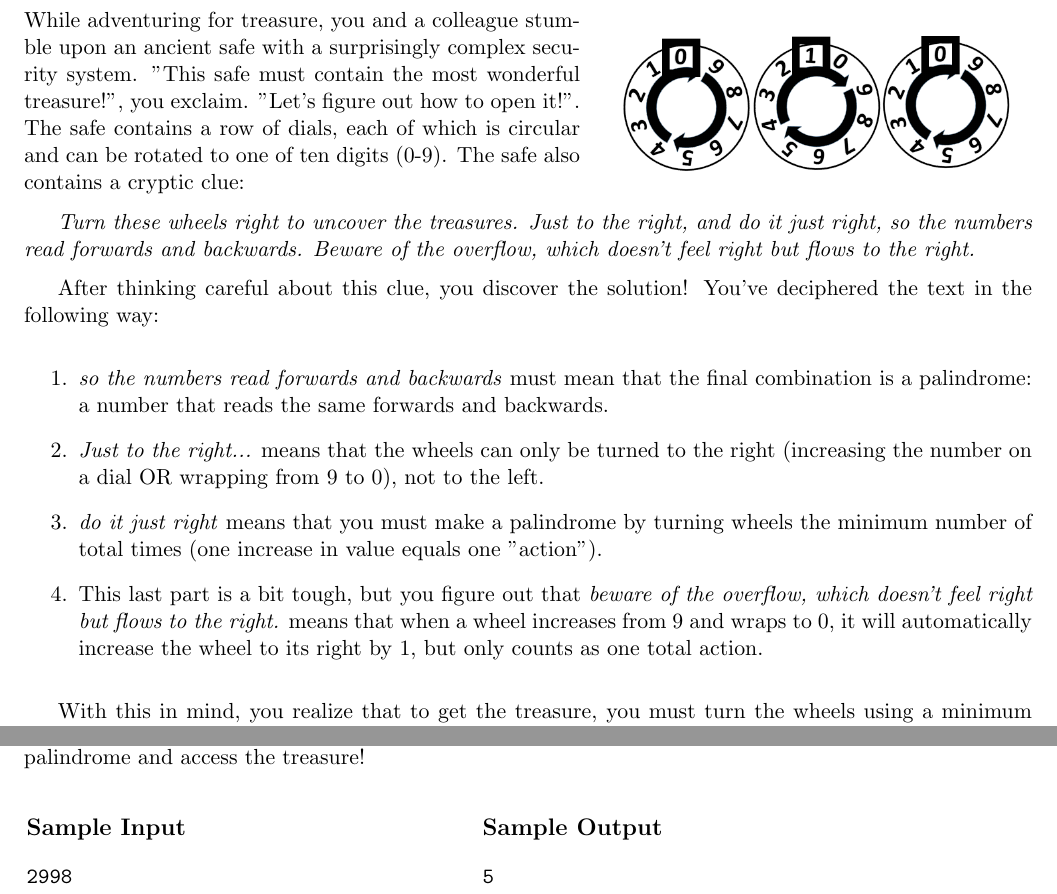
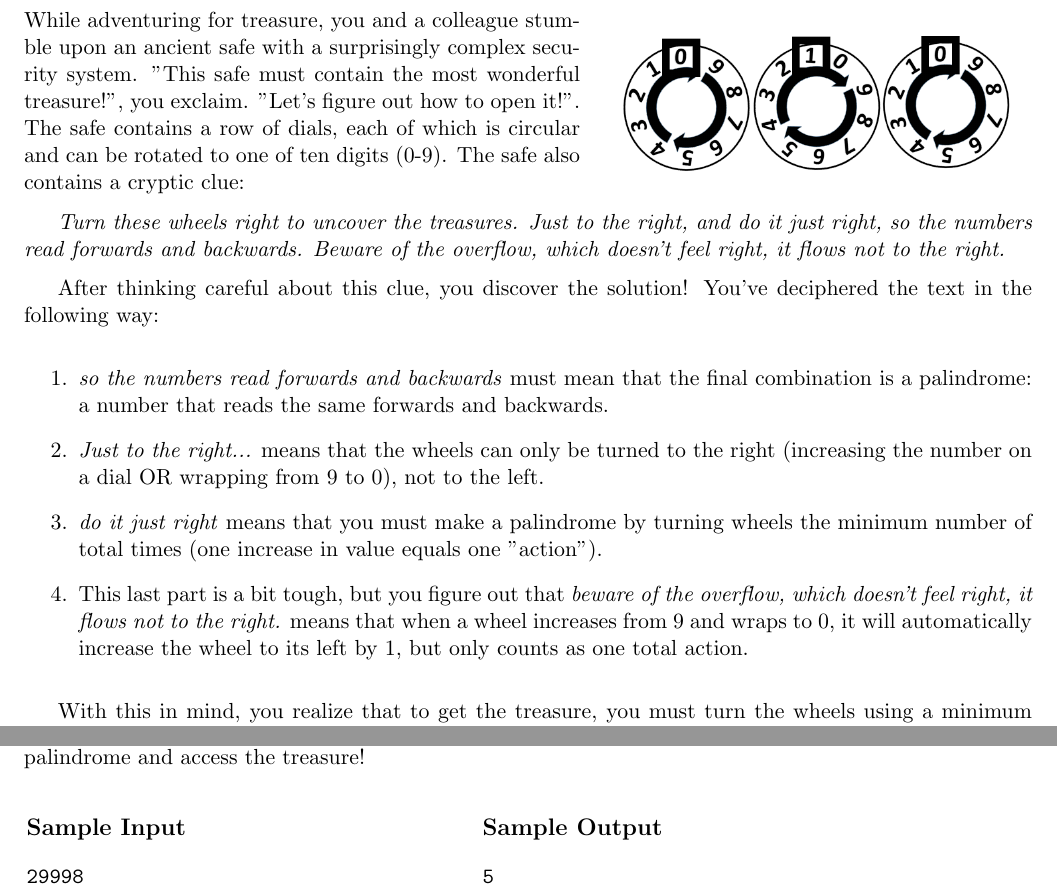
Before and after one commit to markfloryan/dsa2, a LaTeX problem sheet (homeworks/dynamic-advanced/palindromes.tex): two parts of the page, joined at a grey line, cut so that both start at the same text. Compiled offline with pdfLaTeX.

Commit message:
typo in a hw assignment

```diff
--- a/homeworks/dynamic-advanced/palindromes.tex
+++ b/homeworks/dynamic-advanced/palindromes.tex
@@ -24,7 +24,7 @@
 
 While adventuring for treasure, you and a colleague stumble upon an ancient safe with a surprisingly complex security system. "This safe must contain the most wonderful treasure!", you exclaim. "Let's figure out how to open it!". The safe contains a row of dials, each of which is circular and can be rotated to one of ten digits (0-9). The safe also contains a cryptic clue:
 
-\emph{Turn these wheels right to uncover the treasures. Just to the right, and do it just right, so the numbers read forwards and backwards. Beware of the overflow, which doesn't feel right but flows to the right.}
+\emph{Turn these wheels right to uncover the treasures. Just to the right, and do it just right, so the numbers read forwards and backwards. Beware of the overflow, which doesn't feel right, it flows not to the right.}
 
 After thinking careful about this clue, you discover the solution! You've deciphered the text in the following way:
 
@@ -32,7 +32,7 @@ After thinking careful about this clue, you discover the solution! You've deciph
 \item \emph{so the numbers read forwards and backwards} must mean that the final combination is a palindrome: a number that reads the same forwards and backwards.
 \item \emph{Just to the right...} means that the wheels can only be turned to the right (increasing the number on a dial OR wrapping from 9 to 0), not to the left.
 \item \emph{do it just right} means that you must make a palindrome by turning wheels the minimum number of total times (one increase in value equals one "action").
-\item This last part is a bit tough, but you figure out that \emph{beware of the overflow, which doesn't feel right but flows to the right.} means that when a wheel increases from 9 and wraps to 0, it will automatically increase the wheel to its right by 1, but only counts as one total action.
+\item This last part is a bit tough, but you figure out that \emph{beware of the overflow, which doesn't feel right, it flows not to the right.} means that when a wheel increases from 9 and wraps to 0, it will automatically increase the wheel to its left by 1, but only counts as one total action.
 \end{enumerate}
 
 With this in mind, you realize that to get the treasure, you must turn the wheels using a minimum number of actions and turn the current number sequence into a palindrome. Can you figure out how to do it?
@@ -54,7 +54,7 @@ Print a single line of output containing the minimum number of wheel actions req
 \vspace{0.15in}
 
 {\tt
-2998
+29998
 }
 }
 
```
Also changed, not shown: homeworks/dynamic-advanced/palindromes.pdf, 1 other file.
